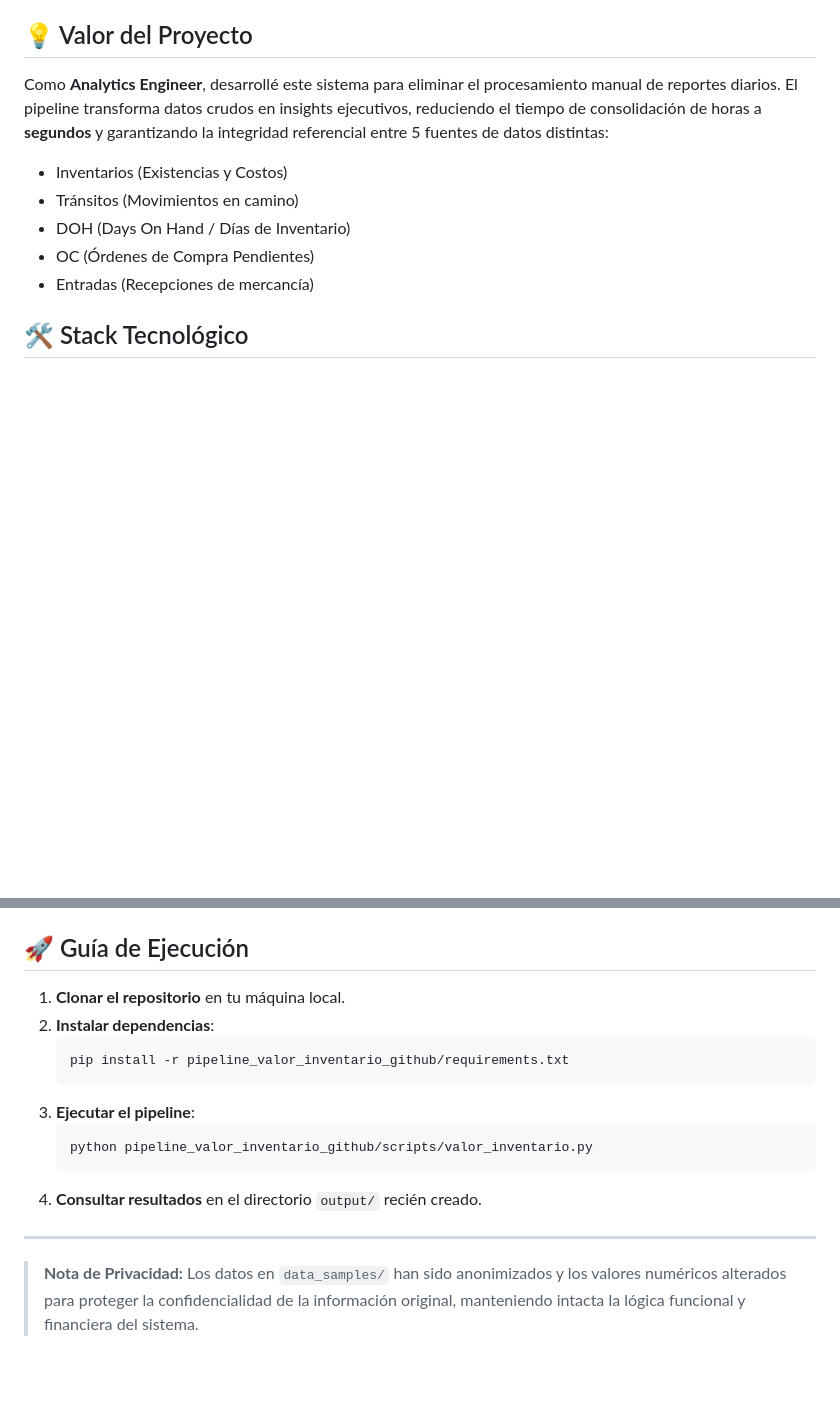
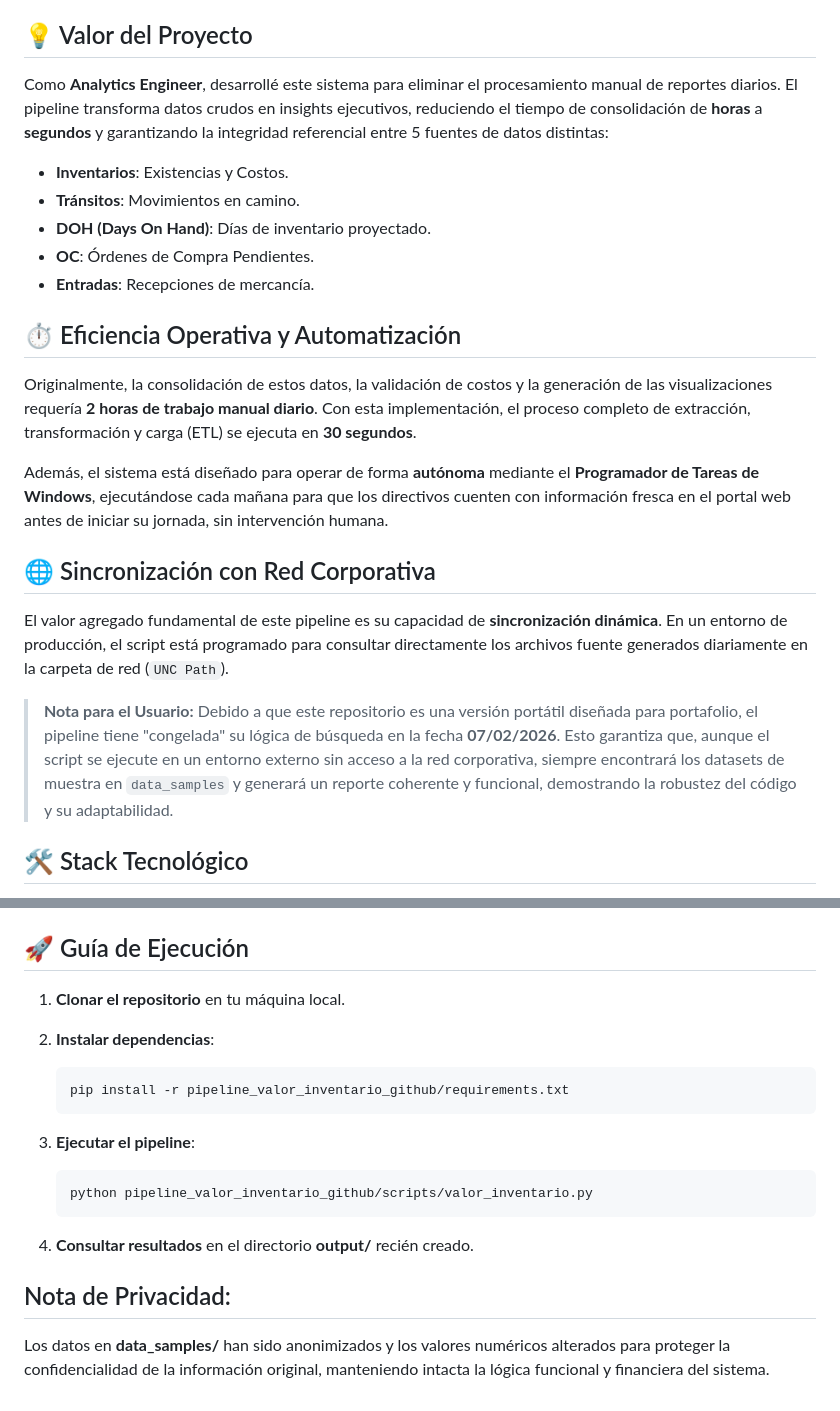
Before and after one commit to Gabriel123-aka/valor-inventario-pipeline, a Markdown page: README.md, 2 parts joined by grey strips. Drawn GitHub-style; blank space fills up the shorter version.

Commit message:
Enhance README with project details and efficiency metrics
Updated project description and added details on efficiency and automation.

````diff
--- a/README.md
+++ b/README.md
@@ -3,12 +3,24 @@
 Este proyecto resuelve la necesidad crítica de visualizar el valor financiero del stock en tiempo real, consolidando datos heterogéneos en una solución automatizada, interactiva y portátil.
 
 ## 💡 Valor del Proyecto
-Como **Analytics Engineer**, desarrollé este sistema para eliminar el procesamiento manual de reportes diarios. El pipeline transforma datos crudos en insights ejecutivos, reduciendo el tiempo de consolidación de horas a **segundos** y garantizando la integridad referencial entre 5 fuentes de datos distintas:
-* Inventarios (Existencias y Costos)
-* Tránsitos (Movimientos en camino)
-* DOH (Days On Hand / Días de Inventario)
-* OC (Órdenes de Compra Pendientes)
-* Entradas (Recepciones de mercancía)
+Como **Analytics Engineer**, desarrollé este sistema para eliminar el procesamiento manual de reportes diarios. El pipeline transforma datos crudos en insights ejecutivos, reduciendo el tiempo de consolidación de  **horas** a **segundos** y garantizando la integridad referencial entre 5 fuentes de datos distintas:
+* **Inventarios**: Existencias y Costos.
+* **Tránsitos**: Movimientos en camino.
+* **DOH (Days On Hand)**: Días de inventario proyectado.
+* **OC**: Órdenes de Compra Pendientes.
+* **Entradas**: Recepciones de mercancía.
+
+## ⏱️ Eficiencia Operativa y Automatización
+Originalmente, la consolidación de estos datos, la validación de costos y la generación de las visualizaciones requería **2 horas de trabajo manual diario**. Con esta implementación, el proceso completo de extracción, transformación y carga (ETL) se ejecuta en **30 segundos**.
+
+Además, el sistema está diseñado para operar de forma **autónoma** mediante el **Programador de Tareas de Windows**, ejecutándose cada mañana para que los directivos cuenten con información fresca en el portal web antes de iniciar su jornada, sin intervención humana.
+
+
+
+## 🌐 Sincronización con Red Corporativa
+El valor agregado fundamental de este pipeline es su capacidad de **sincronización dinámica**. En un entorno de producción, el script está programado para consultar directamente los archivos fuente generados diariamente en la carpeta de red (`UNC Path`).
+
+> **Nota para el Usuario:** Debido a que este repositorio es una versión portátil diseñada para portafolio, el pipeline tiene "congelada" su lógica de búsqueda en la fecha **07/02/2026**. Esto garantiza que, aunque el script se ejecute en un entorno externo sin acceso a la red corporativa, siempre encontrará los datasets de muestra en `data_samples` y generará un reporte coherente y funcional, demostrando la robustez del código y su adaptabilidad.
 
 ## 🛠️ Stack Tecnológico
 * **Python (Pandas):** Motor ETL avanzado para limpieza, transformación y cálculos de métricas financieras.
@@ -32,16 +42,18 @@ La solución se organiza de forma modular para garantizar la escalabilidad y el
 * **`└── output/`**: Directorio de salida generado automáticamente con el reporte Excel y el Portal Web.
 
 ## 🚀 Guía de Ejecución
-1.  **Clonar el repositorio** en tu máquina local.
-2.  **Instalar dependencias**:
-    ```bash
-    pip install -r pipeline_valor_inventario_github/requirements.txt
-    ```
-3.  **Ejecutar el pipeline**:
-    ```bash
-    python pipeline_valor_inventario_github/scripts/valor_inventario.py
-    ```
-4.  **Consultar resultados** en el directorio `output/` recién creado.
+1. **Clonar el repositorio** en tu máquina local.
+2. **Instalar dependencias**:
+   ```bash
+   pip install -r pipeline_valor_inventario_github/requirements.txt
+   ```
 
----
-> **Nota de Privacidad:** Los datos en `data_samples/` han sido anonimizados y los valores numéricos alterados para proteger la confidencialidad de la información original, manteniendo intacta la lógica funcional y financiera del sistema.
+3. **Ejecutar el pipeline**:
+   ```bash
+   python pipeline_valor_inventario_github/scripts/valor_inventario.py
+   ```
+
+4. **Consultar resultados** en el directorio **output/** recién creado.
+
+## Nota de Privacidad:
+Los datos en **data_samples/** han sido anonimizados y los valores numéricos alterados para proteger la confidencialidad de la información original, manteniendo intacta la lógica funcional y financiera del sistema.
````
Also changed, not shown: other parts of README.md (+0 -2 lines).
